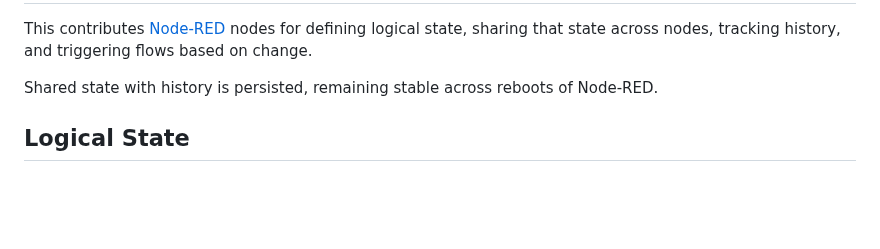
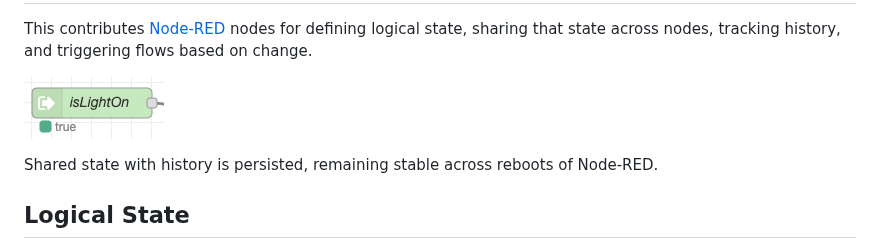
Before and after one commit to lorenwest/node-red-contrib-state, a Markdown page: README.md, the part around the change. Drawn GitHub-style; pictures changed too: img/GetState.png (added); blank space fills up the shorter version.

```diff
--- a/README.md
+++ b/README.md
@@ -3,6 +3,8 @@ Shared state with persistence, notification, and history
 
 This contributes [Node-RED](http://nodered.org/) nodes for defining logical state,
 sharing that state across nodes, tracking history, and triggering flows based on change.
+
+![](https://raw.githubusercontent.com/lorenwest/node-red-contrib-state/master/img/GetState.png)
 
 Shared state with history is persisted, remaining stable across reboots of Node-RED.
 
```
Also changed, not shown: 1 other file.
